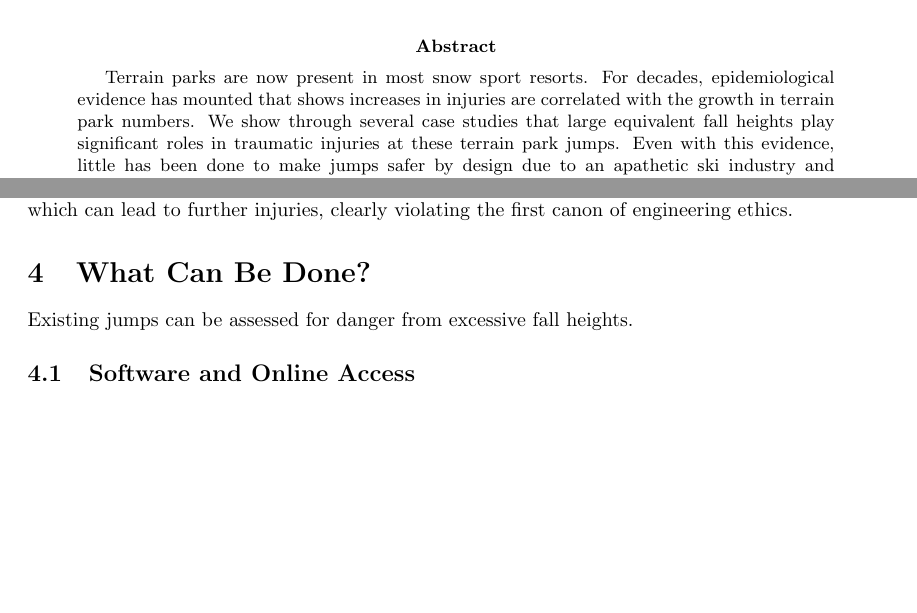
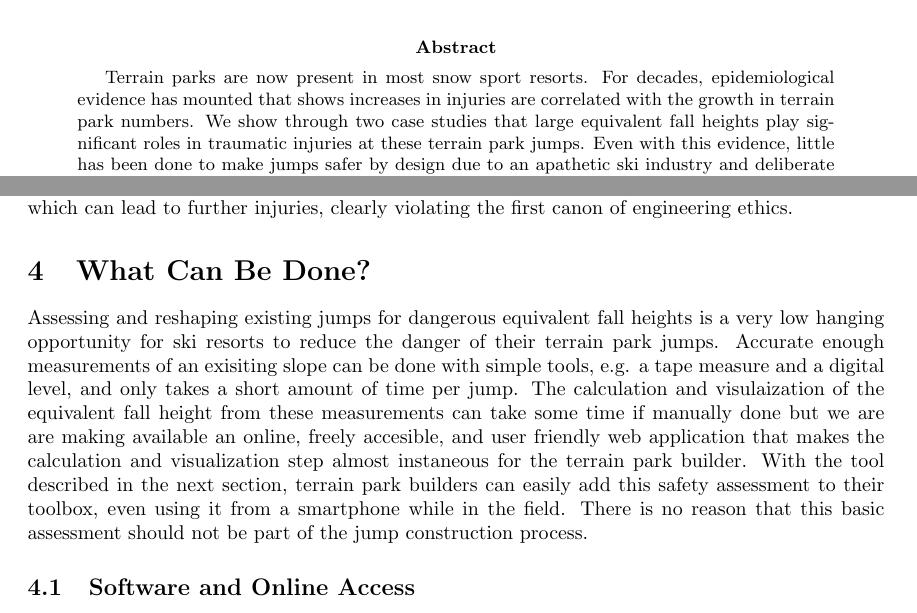
Before and after one commit to mechmotum/ski-analysis-paper, a LaTeX paper (main.tex): two parts of pages 1 and 8 of 13, joined at a grey line, cut so that both start at the same text, the shorter picture padded with empty space. Compiled offline with pdfLaTeX.

Commit message:
Text for what can be done section.

```diff
--- a/main.tex
+++ b/main.tex
@@ -28,8 +28,8 @@
 \begin{abstract}
   Terrain parks are now present in most snow sport resorts. For decades,
   epidemiological evidence has mounted that shows increases in injuries are
-  correlated with the growth in terrain park numbers. We show through several
-  case studies that large equivalent fall heights play significant roles in
+  correlated with the growth in terrain park numbers. We show through two case
+  studies that large equivalent fall heights play significant roles in
   traumatic injuries at these terrain park jumps. Even with this evidence,
   little has been done to make jumps safer by design due to an apathetic ski
   industry and deliberate clouding of the scientific truths. To help remedy
@@ -365,7 +365,19 @@ clearly violating the first canon of engineering ethics.
 
 \section{What Can Be Done?}
 %
-Existing jumps can be assessed for danger from excessive fall heights.
+Assessing and reshaping existing jumps for dangerous equivalent fall heights is
+a very low hanging opportunity for ski resorts to reduce the danger of their
+terrain park jumps. Accurate enough measurements of an exisiting slope can be
+done with simple tools, e.g. a tape measure and a digital level, and only takes
+a short amount of time per jump. The calculation and visulaization of the
+equivalent fall height from these measurements can take some time if manually
+done but we are are making available an online, freely accesible, and user
+friendly web application that makes the calculation and visualization step
+almost instaneous for the terrain park builder. With the tool described in the
+next section, terrain park builders can easily add this safety assessment to
+their toolbox, even using it from a smartphone while in the field. There is no
+reason that this basic assessment should not be part of the jump construction
+process.
 
 \subsection{Software and Online Access}
 %
```
Also changed, not shown: main.tex (2 more changed lines).
